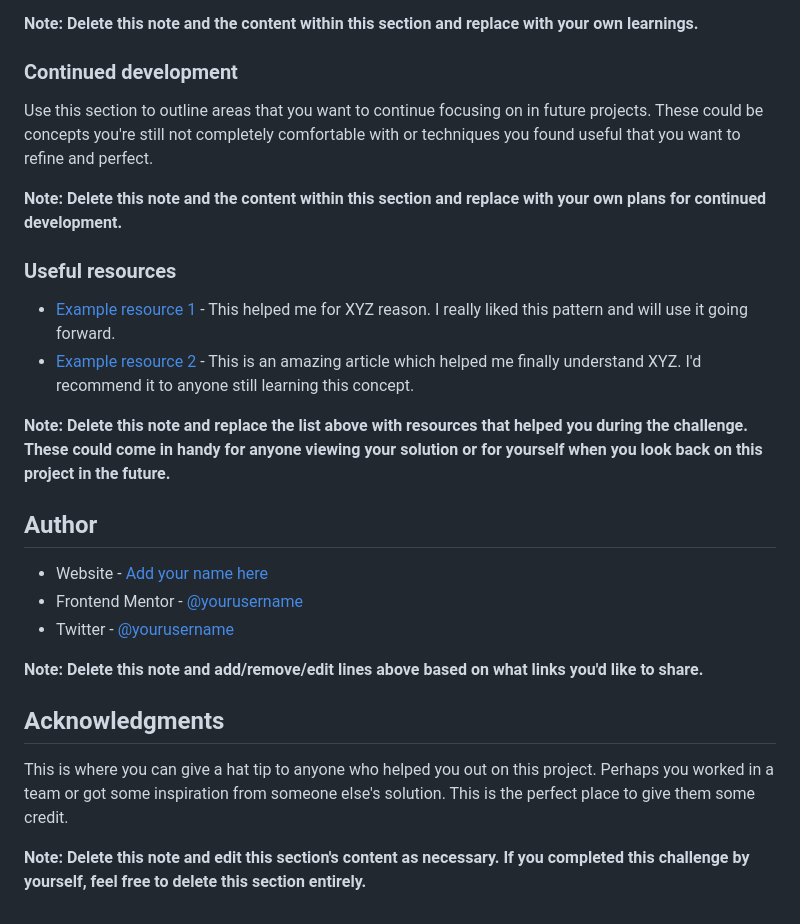
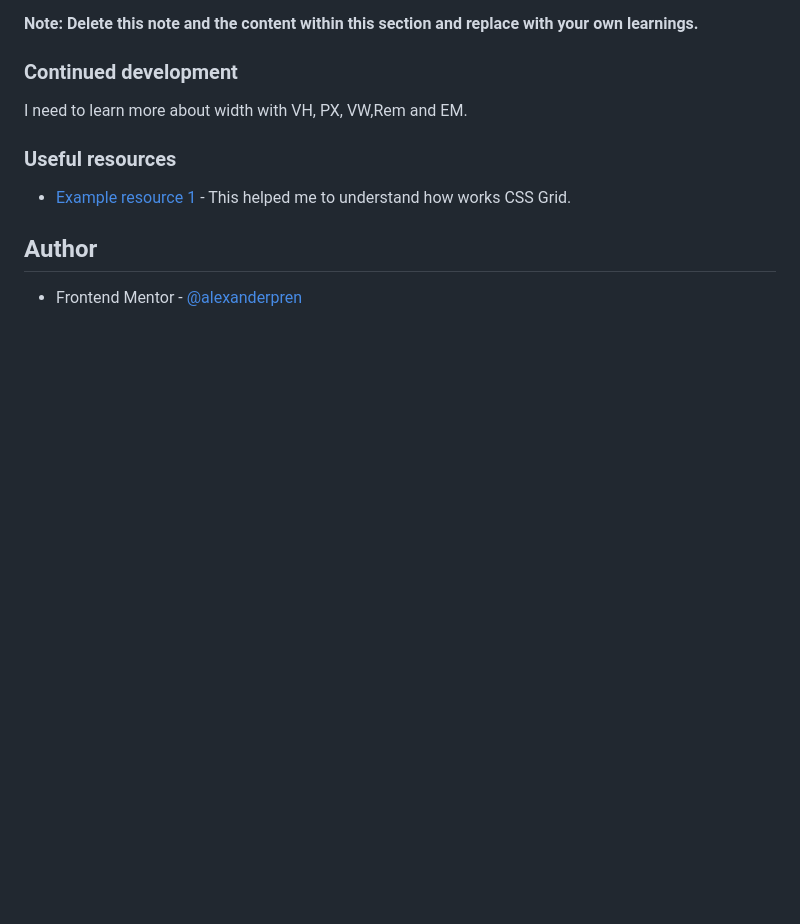
Before and after one commit to alexanderpren/fem-four-card-section, a Markdown page: src/README.md, the part around the change printed below. GitHub-like rendering; blank space fills up the shorter version.

```diff
--- a/src/README.md
+++ b/src/README.md
@@ -84,27 +71,12 @@ If you want more help with writing markdown, we'd recommend checking out [The Ma
 
 ### Continued development
 
-Use this section to outline areas that you want to continue focusing on in future projects. These could be concepts you're still not completely comfortable with or techniques you found useful that you want to refine and perfect.
-
-**Note: Delete this note and the content within this section and replace with your own plans for continued development.**
+I need to learn more about width with VH, PX, VW,Rem and EM.
 
 ### Useful resources
 
-- [Example resource 1](https://www.example.com) - This helped me for XYZ reason. I really liked this pattern and will use it going forward.
-- [Example resource 2](https://www.example.com) - This is an amazing article which helped me finally understand XYZ. I'd recommend it to anyone still learning this concept.
-
-**Note: Delete this note and replace the list above with resources that helped you during the challenge. These could come in handy for anyone viewing your solution or for yourself when you look back on this project in the future.**
+- [Example resource 1](https://css-tricks.com/snippets/css/complete-guide-grid/) - This helped me to understand how works CSS Grid.
 
 ## Author
 
-- Website - [Add your name here](https://www.your-site.com)
-- Frontend Mentor - [@yourusername](https://www.frontendmentor.io/profile/yourusername)
-- Twitter - [@yourusername](https://www.twitter.com/yourusername)
-
-**Note: Delete this note and add/remove/edit lines above based on what links you'd like to share.**
-
-## Acknowledgments
-
-This is where you can give a hat tip to anyone who helped you out on this project. Perhaps you worked in a team or got some inspiration from someone else's solution. This is the perfect place to give them some credit.
-
-**Note: Delete this note and edit this section's content as necessary. If you completed this challenge by yourself, feel free to delete this section entirely.**
+- Frontend Mentor - [@alexanderpren](https://www.frontendmentor.io/profile/alexanderpren)
```
Also changed, not shown: other parts of src/README.md (+5 -18 lines), src/screenshot.png (added).
